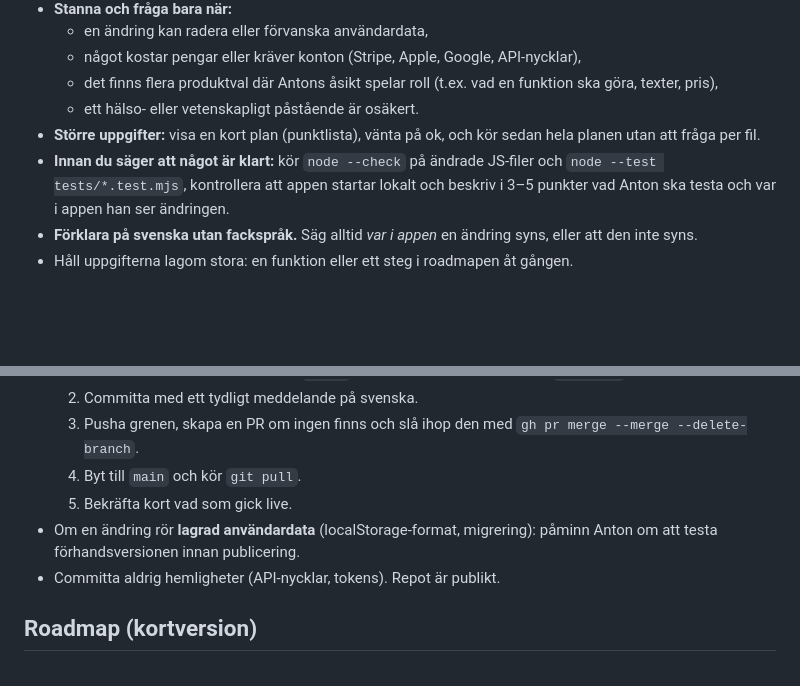
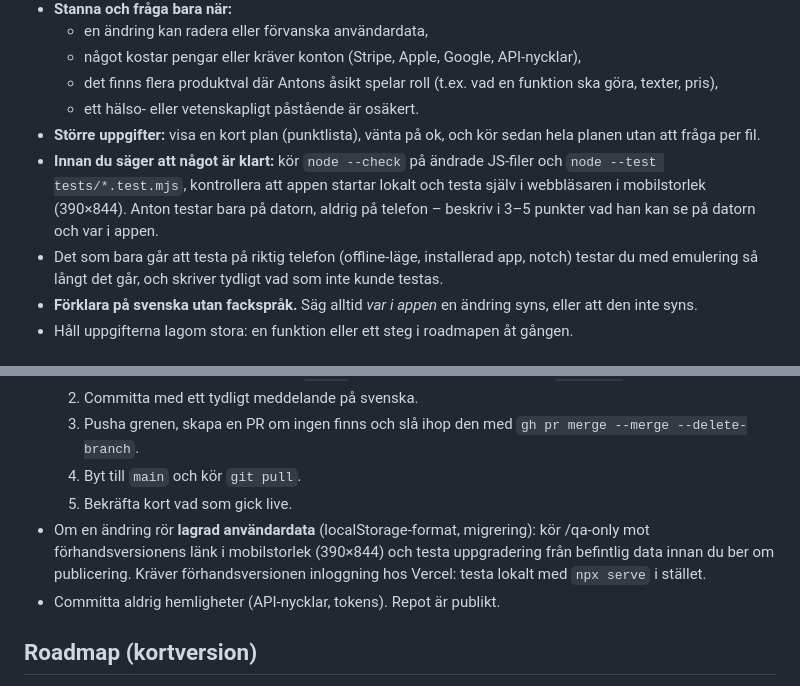
Before and after one commit to Pighills/Fasta, a Markdown page: AGENTS.md, 2 parts joined by grey strips. Rendered like a GitHub page; blank space fills up the shorter version.

Commit message:
AGENTS.md: AI-assistenten testar själv i mobilstorlek före publicering
Anton testar bara på datorn. Före "klart" testar assistenten själv i
webbläsaren i 390×844; ändringar av lagrad data kräver /qa-only mot
förhandsversionen (eller lokalt om Vercel kräver inloggning) och test av
uppgradering. Det som kräver riktig telefon emuleras så långt det går och
redovisas som otestat.

Co-Authored-By: Claude Opus 5.5 <noreply@anthropic.com>

```diff
--- a/AGENTS.md
+++ b/AGENTS.md
@@ -47,7 +47,8 @@ Anton är inte utvecklare. Han beskriver vad han vill ha på vanlig svenska; du
   - det finns flera produktval där Antons åsikt spelar roll (t.ex. vad en funktion ska göra, texter, pris),
   - ett hälso- eller vetenskapligt påstående är osäkert.
 - **Större uppgifter:** visa en kort plan (punktlista), vänta på ok, och kör sedan hela planen utan att fråga per fil.
-- **Innan du säger att något är klart:** kör `node --check` på ändrade JS-filer och `node --test tests/*.test.mjs`, kontrollera att appen startar lokalt och beskriv i 3–5 punkter vad Anton ska testa och var i appen han ser ändringen.
+- **Innan du säger att något är klart:** kör `node --check` på ändrade JS-filer och `node --test tests/*.test.mjs`, kontrollera att appen startar lokalt och testa själv i webbläsaren i mobilstorlek (390×844). Anton testar bara på datorn, aldrig på telefon – beskriv i 3–5 punkter vad han kan se på datorn och var i appen.
+- Det som bara går att testa på riktig telefon (offline-läge, installerad app, notch) testar du med emulering så långt det går, och skriver tydligt vad som inte kunde testas.
 - **Förklara på svenska utan fackspråk.** Säg alltid *var i appen* en ändring syns, eller att den inte syns.
 - Håll uppgifterna lagom stora: en funktion eller ett steg i roadmapen åt gången.
 
@@ -79,7 +80,7 @@ Anton ska inte behöva köra git-kommandon själv. Sköt allt nedan automatiskt.
   3. Pusha grenen, skapa en PR om ingen finns och slå ihop den med `gh pr merge --merge --delete-branch`.
   4. Byt till `main` och kör `git pull`.
   5. Bekräfta kort vad som gick live.
-- Om en ändring rör **lagrad användardata** (localStorage-format, migrering): påminn Anton om att testa förhandsversionen innan publicering.
+- Om en ändring rör **lagrad användardata** (localStorage-format, migrering): kör /qa-only mot förhandsversionens länk i mobilstorlek (390×844) och testa uppgradering från befintlig data innan du ber om publicering. Kräver förhandsversionen inloggning hos Vercel: testa lokalt med `npx serve` i stället.
 - Committa aldrig hemligheter (API-nycklar, tokens). Repot är publikt.
 
 ## Roadmap (kortversion)
```
